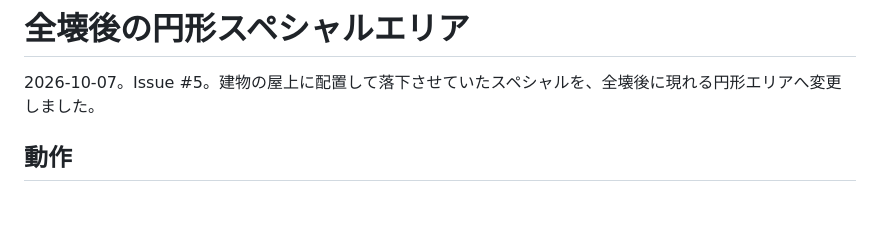
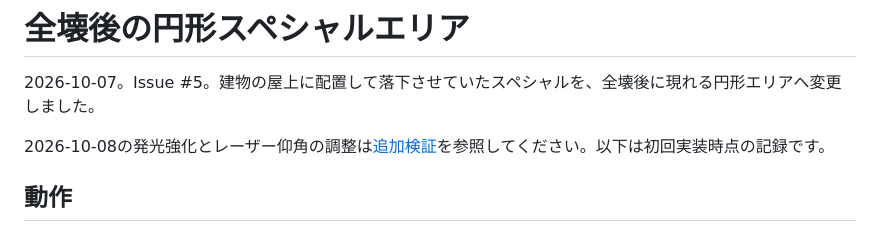
Before and after one commit to Negi310/mission2026-game, a Markdown page: docs/reward-area-validation.md, the part around the change. Drawn GitHub-style; blank space fills up the shorter version.

```diff
--- a/docs/reward-area-validation.md
+++ b/docs/reward-area-validation.md
@@ -1,6 +1,8 @@
 # 全壊後の円形スペシャルエリア
 
 2026-10-07。Issue #5。建物の屋上に配置して落下させていたスペシャルを、全壊後に現れる円形エリアへ変更しました。
+
+2026-10-08の発光強化とレーザー仰角の調整は[追加検証](area-glow-laser-validation.md)を参照してください。以下は初回実装時点の記録です。
 
 ## 動作
 
```
Also changed, not shown: README.md (+5 -3 lines), docs/area-glow-laser-validation.md (added, +33 -0 lines), docs/item-design.md (+3 -3 lines), docs/images/tank-town-strong-reward-area.png (added), 10 other files.
